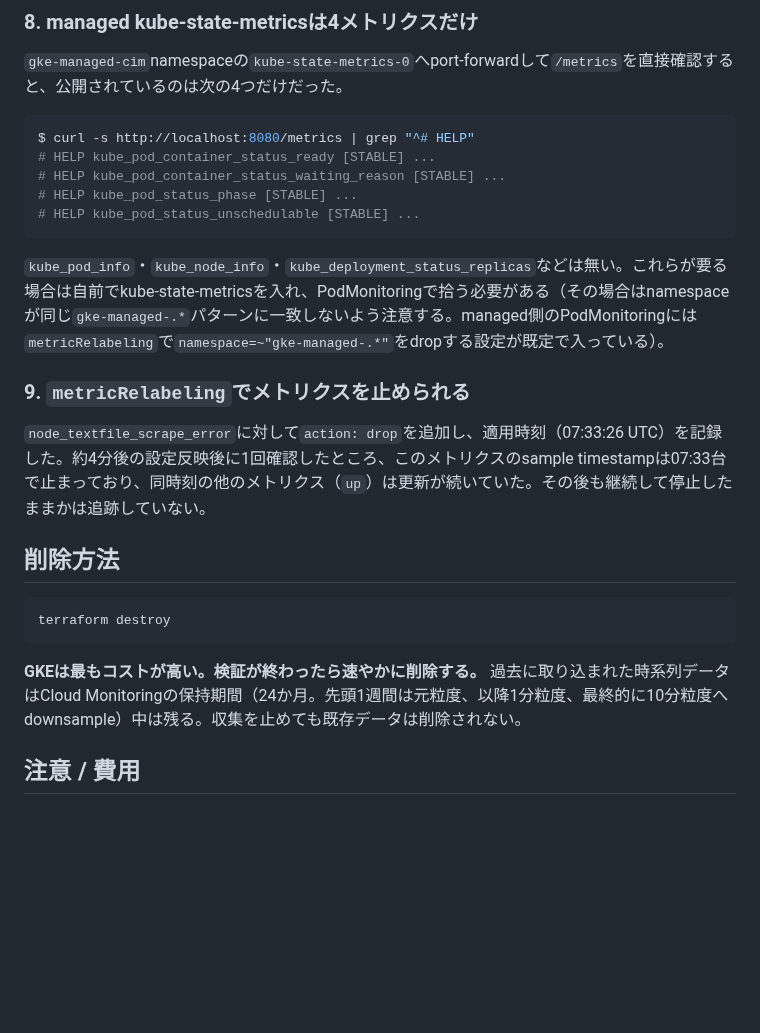
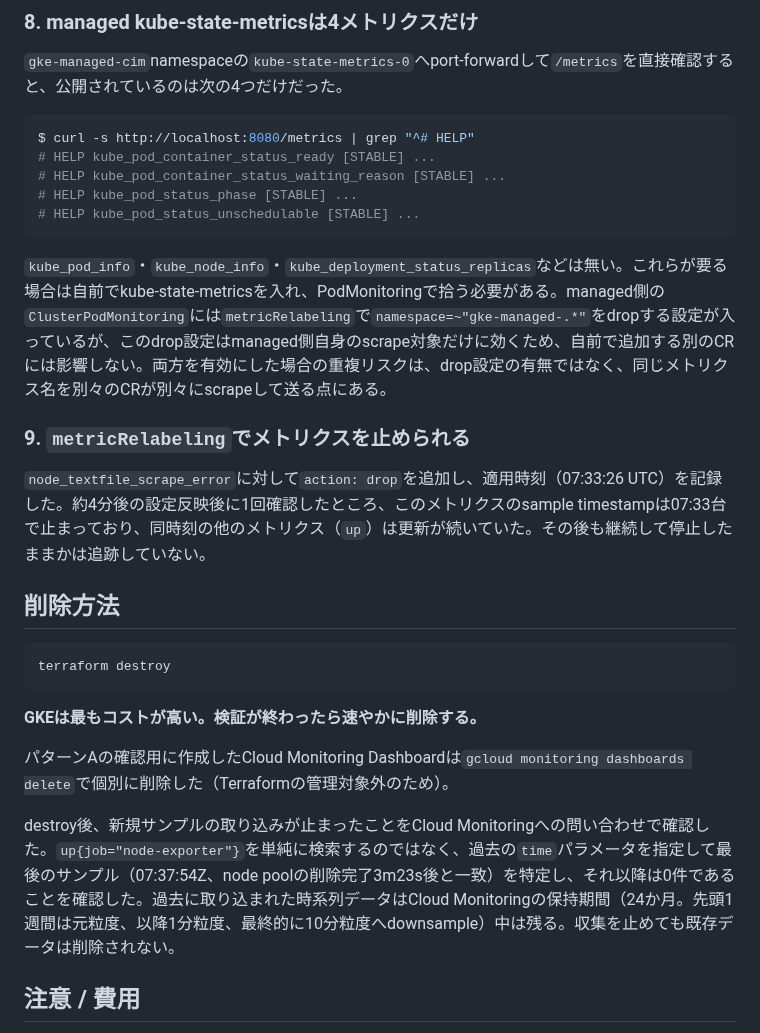
Before and after one commit to tech-0222/terraform-gcp-examples, a Markdown page: Advanced-Examples/31-gke-managed-prometheus/README.md, the part around one of its changes. Rendered like a GitHub page; blank space fills up the shorter version.

````diff
--- a/Advanced-Examples/31-gke-managed-prometheus/README.md
+++ b/Advanced-Examples/31-gke-managed-prometheus/README.md
@@ -197,7 +199,7 @@ $ curl -s http://localhost:8080/metrics | grep "^# HELP"
 # HELP kube_pod_status_unschedulable [STABLE] ...
 ```
 
-`kube_pod_info`・`kube_node_info`・`kube_deployment_status_replicas`などは無い。これらが要る場合は自前でkube-state-metricsを入れ、PodMonitoringで拾う必要がある（その場合はnamespaceが同じ`gke-managed-.*`パターンに一致しないよう注意する。managed側のPodMonitoringには`metricRelabeling`で`namespace=~"gke-managed-.*"`をdropする設定が既定で入っている）。
+`kube_pod_info`・`kube_node_info`・`kube_deployment_status_replicas`などは無い。これらが要る場合は自前でkube-state-metricsを入れ、PodMonitoringで拾う必要がある。managed側の`ClusterPodMonitoring`には`metricRelabeling`で`namespace=~"gke-managed-.*"`をdropする設定が入っているが、このdrop設定はmanaged側自身のscrape対象だけに効くため、自前で追加する別のCRには影響しない。両方を有効にした場合の重複リスクは、drop設定の有無ではなく、同じメトリクス名を別々のCRが別々にscrapeして送る点にある。
 
 ### 9. `metricRelabeling`でメトリクスを止められる
 
@@ -209,7 +211,11 @@ $ curl -s http://localhost:8080/metrics | grep "^# HELP"
 terraform destroy
 ```
 
-**GKEは最もコストが高い。検証が終わったら速やかに削除する。** 過去に取り込まれた時系列データはCloud Monitoringの保持期間（24か月。先頭1週間は元粒度、以降1分粒度、最終的に10分粒度へdownsample）中は残る。収集を止めても既存データは削除されない。
+**GKEは最もコストが高い。検証が終わったら速やかに削除する。**
+
+パターンAの確認用に作成したCloud Monitoring Dashboardは`gcloud monitoring dashboards delete`で個別に削除した（Terraformの管理対象外のため）。
+
+destroy後、新規サンプルの取り込みが止まったことをCloud Monitoringへの問い合わせで確認した。`up{job="node-exporter"}`を単純に検索するのではなく、過去の`time`パラメータを指定して最後のサンプル（07:37:54Z、node poolの削除完了3m23s後と一致）を特定し、それ以降は0件であることを確認した。過去に取り込まれた時系列データはCloud Monitoringの保持期間（24か月。先頭1週間は元粒度、以降1分粒度、最終的に10分粒度へdownsample）中は残る。収集を止めても既存データは削除されない。
 
 ## 注意 / 費用
 
````
Also changed, not shown: other parts of Advanced-Examples/31-gke-managed-prometheus/README.md (+6 -4 lines).
